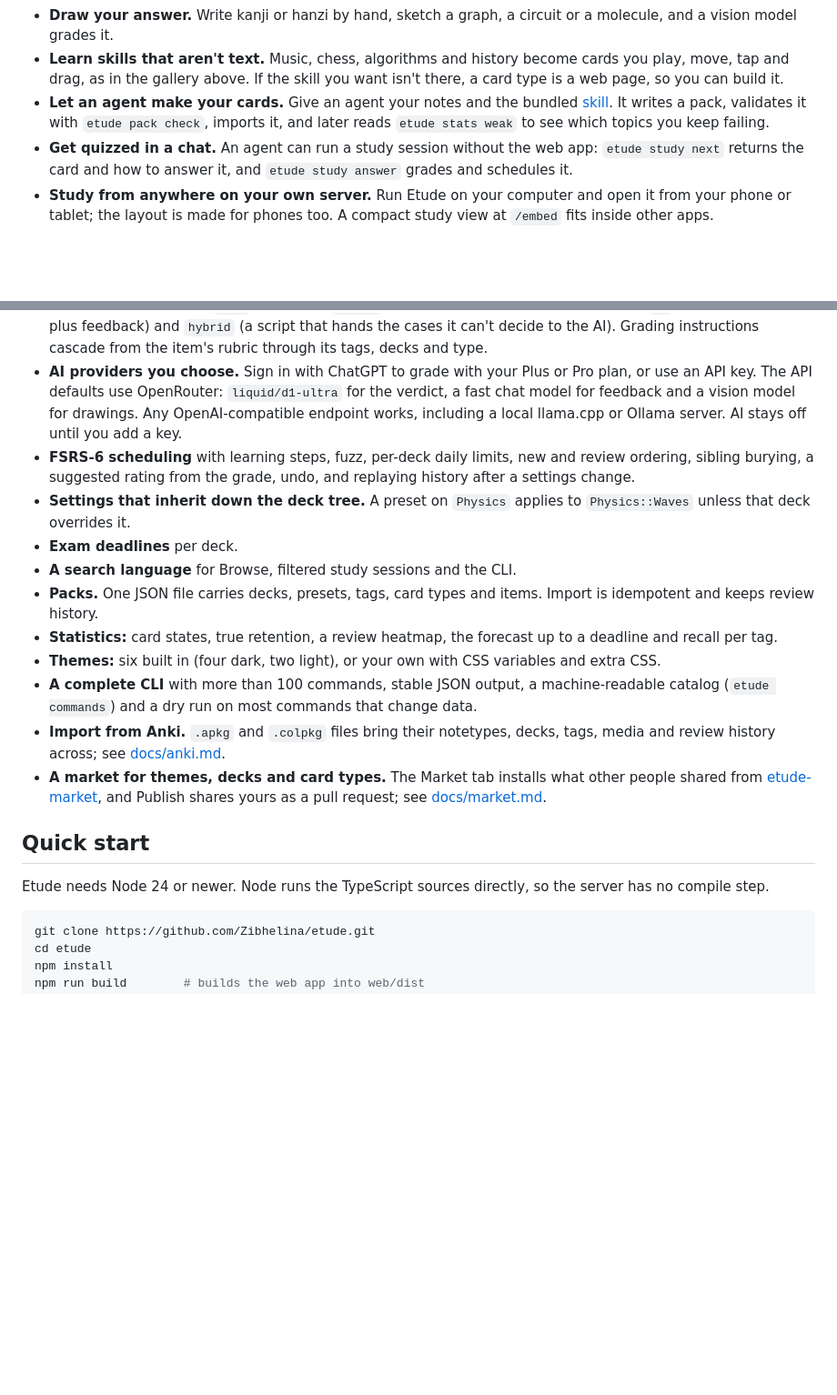
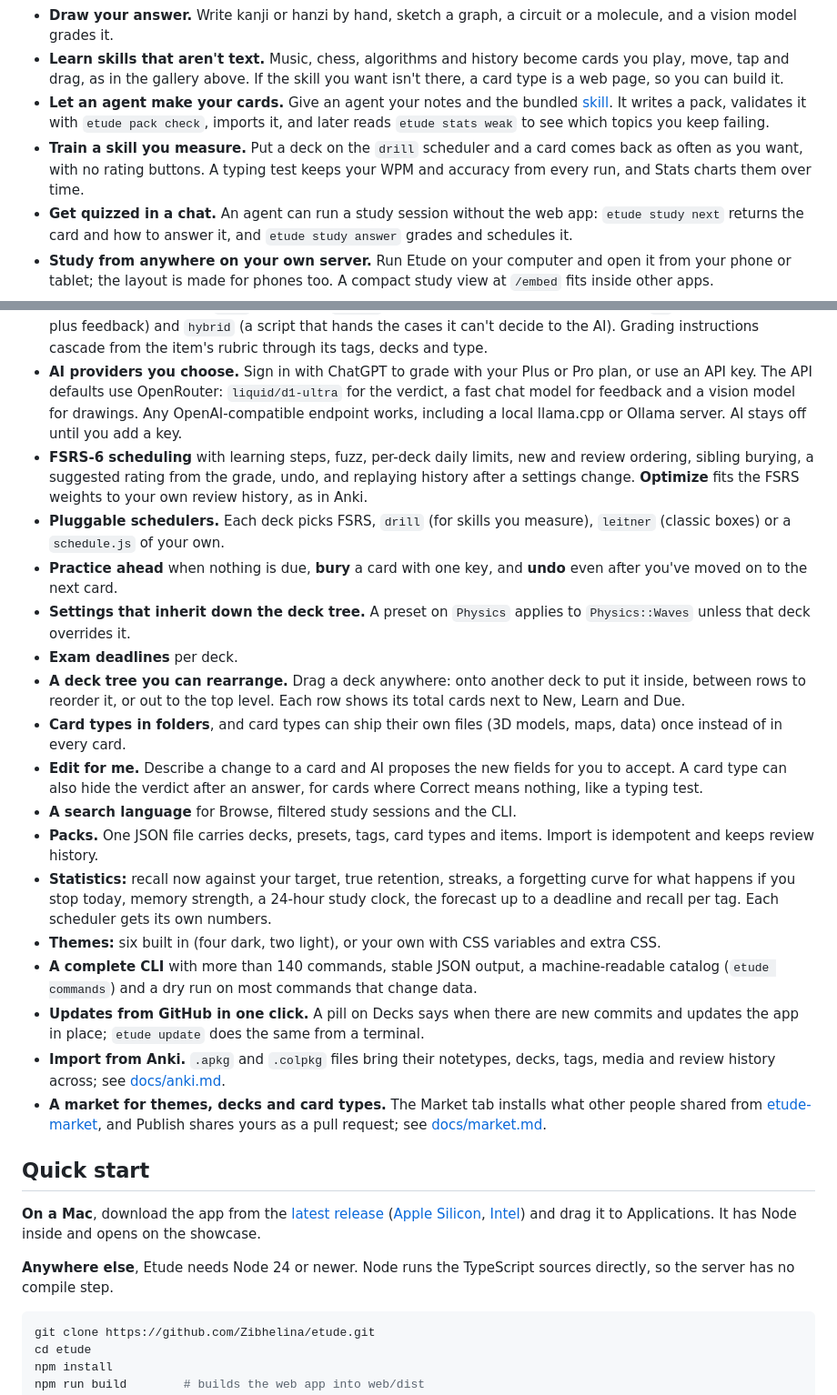
Before and after one commit to Sidali-Djeghbal/wikae, a Markdown page: README.md, 2 parts joined by grey strips. Shown: that part at 91% size. GitHub-like rendering; blank space fills up the shorter version.

````diff
--- a/README.md
+++ b/README.md
@@ -93,6 +119,7 @@ etude pack import examples/showcase.pack.json
 - **Draw your answer.** Write kanji or hanzi by hand, sketch a graph, a circuit or a molecule, and a vision model grades it.
 - **Learn skills that aren't text.** Music, chess, algorithms and history become cards you play, move, tap and drag, as in the gallery above. If the skill you want isn't there, a card type is a web page, so you can build it.
 - **Let an agent make your cards.** Give an agent your notes and the bundled [skill](skill/SKILL.md). It writes a pack, validates it with `etude pack check`, imports it, and later reads `etude stats weak` to see which topics you keep failing.
+- **Train a skill you measure.** Put a deck on the `drill` scheduler and a card comes back as often as you want, with no rating buttons. A typing test keeps your WPM and accuracy from every run, and Stats charts them over time.
 - **Get quizzed in a chat.** An agent can run a study session without the web app: `etude study next` returns the card and how to answer it, and `etude study answer` grades and schedules it.
 - **Study from anywhere on your own server.** Run Etude on your computer and open it from your phone or tablet; the layout is made for phones too. A compact study view at `/embed` fits inside other apps.
 
@@ -101,20 +128,28 @@ etude pack import examples/showcase.pack.json
 - **Programmable card types.** Eleven built-in types ship as editable files: basic, typed answer, cloze, numeric, multiple choice, match, order, free answer, math, code and drawing. Custom types are written the same way and edited in the app with a live preview.
 - **Four kinds of grader.** `self` (you rate), `script` (checked by code, with partial credit), `ai` (a decision model plus feedback) and `hybrid` (a script that hands the cases it can't decide to the AI). Grading instructions cascade from the item's rubric through its tags, decks and type.
 - **AI providers you choose.** Sign in with ChatGPT to grade with your Plus or Pro plan, or use an API key. The API defaults use OpenRouter: `liquid/d1-ultra` for the verdict, a fast chat model for feedback and a vision model for drawings. Any OpenAI-compatible endpoint works, including a local llama.cpp or Ollama server. AI stays off until you add a key.
-- **FSRS-6 scheduling** with learning steps, fuzz, per-deck daily limits, new and review ordering, sibling burying, a suggested rating from the grade, undo, and replaying history after a settings change.
+- **FSRS-6 scheduling** with learning steps, fuzz, per-deck daily limits, new and review ordering, sibling burying, a suggested rating from the grade, undo, and replaying history after a settings change. **Optimize** fits the FSRS weights to your own review history, as in Anki.
+- **Pluggable schedulers.** Each deck picks FSRS, `drill` (for skills you measure), `leitner` (classic boxes) or a `schedule.js` of your own.
+- **Practice ahead** when nothing is due, **bury** a card with one key, and **undo** even after you've moved on to the next card.
 - **Settings that inherit down the deck tree.** A preset on `Physics` applies to `Physics::Waves` unless that deck overrides it.
 - **Exam deadlines** per deck.
+- **A deck tree you can rearrange.** Drag a deck anywhere: onto another deck to put it inside, between rows to reorder it, or out to the top level. Each row shows its total cards next to New, Learn and Due.
+- **Card types in folders**, and card types can ship their own files (3D models, maps, data) once instead of in every card.
+- **Edit for me.** Describe a change to a card and AI proposes the new fields for you to accept. A card type can also hide the verdict after an answer, for cards where Correct means nothing, like a typing test.
 - **A search language** for Browse, filtered study sessions and the CLI.
 - **Packs.** One JSON file carries decks, presets, tags, card types and items. Import is idempotent and keeps review history.
-- **Statistics:** card states, true retention, a review heatmap, the forecast up to a deadline and recall per tag.
+- **Statistics:** recall now against your target, true retention, streaks, a forgetting curve for what happens if you stop today, memory strength, a 24-hour study clock, the forecast up to a deadline and recall per tag. Each scheduler gets its own numbers.
 - **Themes:** six built in (four dark, two light), or your own with CSS variables and extra CSS.
-- **A complete CLI** with more than 100 commands, stable JSON output, a machine-readable catalog (`etude commands`) and a dry run on most commands that change data.
+- **A complete CLI** with more than 140 commands, stable JSON output, a machine-readable catalog (`etude commands`) and a dry run on most commands that change data.
+- **Updates from GitHub in one click.** A pill on Decks says when there are new commits and updates the app in place; `etude update` does the same from a terminal.
 - **Import from Anki.** `.apkg` and `.colpkg` files bring their notetypes, decks, tags, media and review history across; see [docs/anki.md](docs/anki.md).
 - **A market for themes, decks and card types.** The Market tab installs what other people shared from [etude-market](https://github.com/Zibhelina/etude-market), and Publish shares yours as a pull request; see [docs/market.md](docs/market.md).
 
 ## Quick start
 
-Etude needs Node 24 or newer. Node runs the TypeScript sources directly, so the server has no compile step.
+**On a Mac**, download the app from the [latest release](https://github.com/Zibhelina/etude/releases/latest) ([Apple Silicon](https://github.com/Zibhelina/etude/releases/latest/download/Etude-mac-apple-silicon.dmg), [Intel](https://github.com/Zibhelina/etude/releases/latest/download/Etude-mac-intel.dmg)) and drag it to Applications. It has Node inside and opens on the showcase.
+
+**Anywhere else**, Etude needs Node 24 or newer. Node runs the TypeScript sources directly, so the server has no compile step.
 
 ```sh
 git clone https://github.com/Zibhelina/etude.git
````
Also changed, not shown: other parts of README.md (+31 -1 lines), docs/screenshots/browse.png, docs/screenshots/decks.png, docs/screenshots/market/countries.png (added), docs/screenshots/market/flippy-bit.png (added), docs/screenshots/market/periodic-table.png (added), docs/screenshots/stats.png (added).
